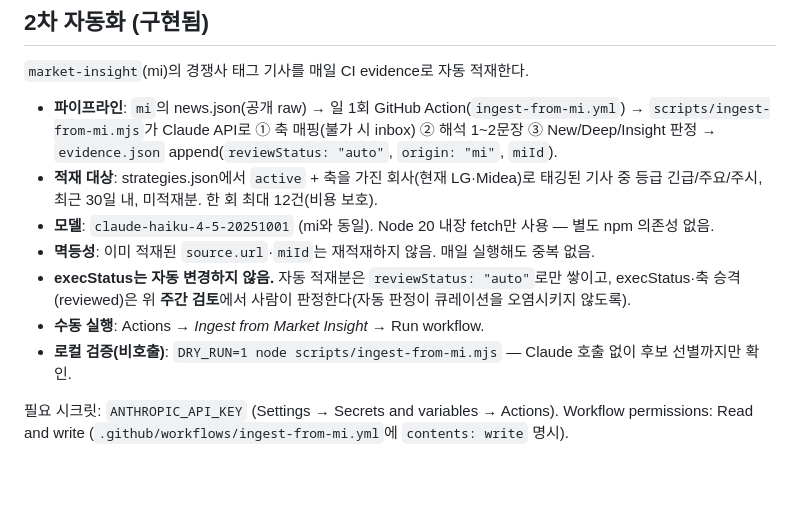
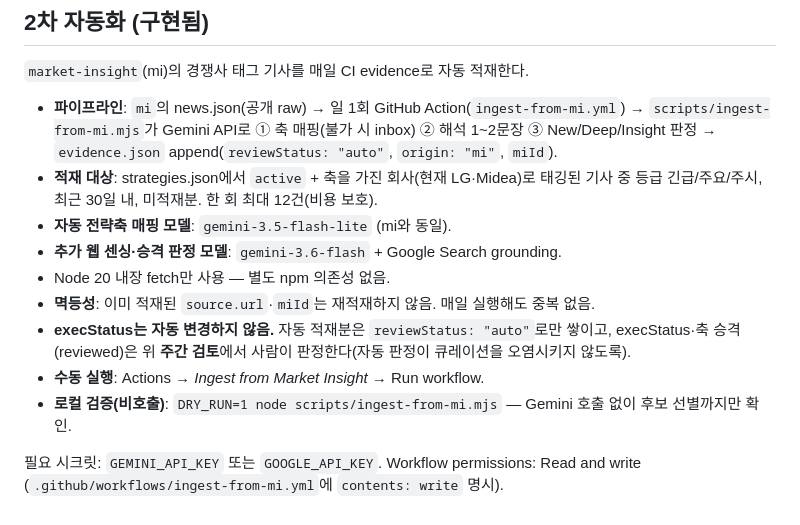
Before and after one commit to SimpleorNothing/competitor_intelligence, a Markdown page: README.md, the part around the change. GitHub-like rendering; blank space fills up the shorter version.

Commit message:
Migrate README.md to Gemini

```diff
--- a/README.md
+++ b/README.md
@@ -81,16 +81,18 @@ ci-site/
 `market-insight`(mi)의 경쟁사 태그 기사를 매일 CI evidence로 자동 적재한다.
 
 - **파이프라인**: `mi`의 news.json(공개 raw) → 일 1회 GitHub Action(`ingest-from-mi.yml`) →
-  `scripts/ingest-from-mi.mjs`가 Claude API로 ① 축 매핑(불가 시 inbox) ② 해석 1~2문장
+  `scripts/ingest-from-mi.mjs`가 Gemini API로 ① 축 매핑(불가 시 inbox) ② 해석 1~2문장
   ③ New/Deep/Insight 판정 → `evidence.json` append(`reviewStatus: "auto"`, `origin: "mi"`, `miId`).
 - **적재 대상**: strategies.json에서 `active` + 축을 가진 회사(현재 LG·Midea)로 태깅된 기사 중
   등급 긴급/주요/주시, 최근 30일 내, 미적재분. 한 회 최대 12건(비용 보호).
-- **모델**: `claude-haiku-4-5-20251001` (mi와 동일). Node 20 내장 fetch만 사용 — 별도 npm 의존성 없음.
+- **자동 전략축 매핑 모델**: `gemini-3.5-flash-lite` (mi와 동일).
+- **추가 웹 센싱·승격 판정 모델**: `gemini-3.6-flash` + Google Search grounding.
+- Node 20 내장 fetch만 사용 — 별도 npm 의존성 없음.
 - **멱등성**: 이미 적재된 `source.url`·`miId`는 재적재하지 않음. 매일 실행해도 중복 없음.
 - **execStatus는 자동 변경하지 않음.** 자동 적재분은 `reviewStatus: "auto"`로만 쌓이고,
   execStatus·축 승격(reviewed)은 위 **주간 검토**에서 사람이 판정한다(자동 판정이 큐레이션을 오염시키지 않도록).
 - **수동 실행**: Actions → *Ingest from Market Insight* → Run workflow.
-- **로컬 검증(비호출)**: `DRY_RUN=1 node scripts/ingest-from-mi.mjs` — Claude 호출 없이 후보 선별까지만 확인.
+- **로컬 검증(비호출)**: `DRY_RUN=1 node scripts/ingest-from-mi.mjs` — Gemini 호출 없이 후보 선별까지만 확인.
 
-필요 시크릿: `ANTHROPIC_API_KEY` (Settings → Secrets and variables → Actions).
+필요 시크릿: `GEMINI_API_KEY` 또는 `GOOGLE_API_KEY`.
 Workflow permissions: Read and write (`.github/workflows/ingest-from-mi.yml`에 `contents: write` 명시).
```
